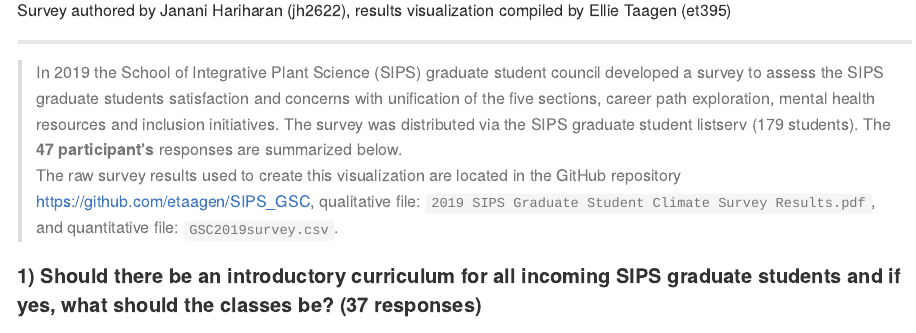
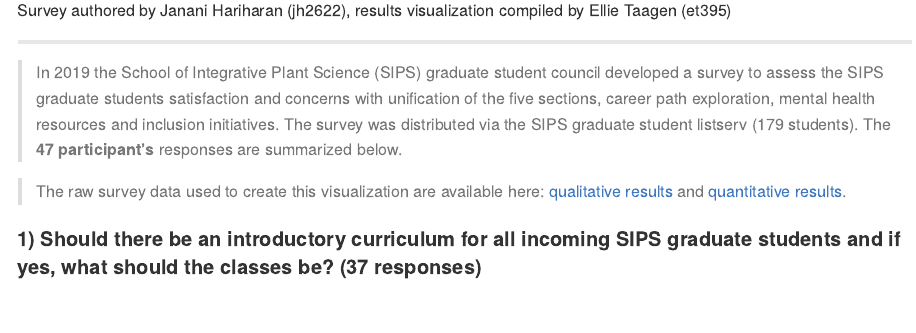
Before and after one commit to etaagen/SIPS_GSC, an R Markdown document (SIPS_GSC_Survey_2019.Rmd): the page in a window 1100 px wide, from 110 px down. Rendered offline with R 4.5, knitr and Pandoc, with nearby package versions; some code elsewhere in the file could not run offline.

Commit message:
updated hyperlinks to raw data results

````diff
--- a/SIPS_GSC_Survey_2019.Rmd
+++ b/SIPS_GSC_Survey_2019.Rmd
@@ -18,7 +18,8 @@ Survey <- read.csv("https://raw.githubusercontent.com/etaagen/SIPS_GSC/master/GS
 ```
 
 > In 2019 the School of Integrative Plant Science (SIPS) graduate student council developed a survey to assess the SIPS graduate students satisfaction and concerns with unification of the five sections, career path exploration, mental health resources and inclusion initiatives. The survey was distributed via the SIPS graduate student listserv (179 students). The **47 participant's** responses are summarized below.
-The raw survey results used to create this visualization are located in the GitHub repository https://github.com/etaagen/SIPS_GSC, qualitative file: `2019 SIPS Graduate Student Climate Survey Results.pdf`, and quantitative file: `GSC2019survey.csv`.
+
+> The raw survey data used to create this visualization are available here: [qualitative results](https://github.com/etaagen/SIPS_GSC/blob/master/2019%20SIPS%20Graduate%20Student%20Climate%20Survey%20Results.pdf) and [quantitative results](https://github.com/etaagen/SIPS_GSC/blob/master/GSC2019survey.csv).
 
 #### 1) Should there be an introductory curriculum for all incoming SIPS graduate students and if yes, what should the classes be? (37 responses)
 ```{r Q1, echo = FALSE}
````
Also changed, not shown: SIPS_GSC_Survey_2019.md.
